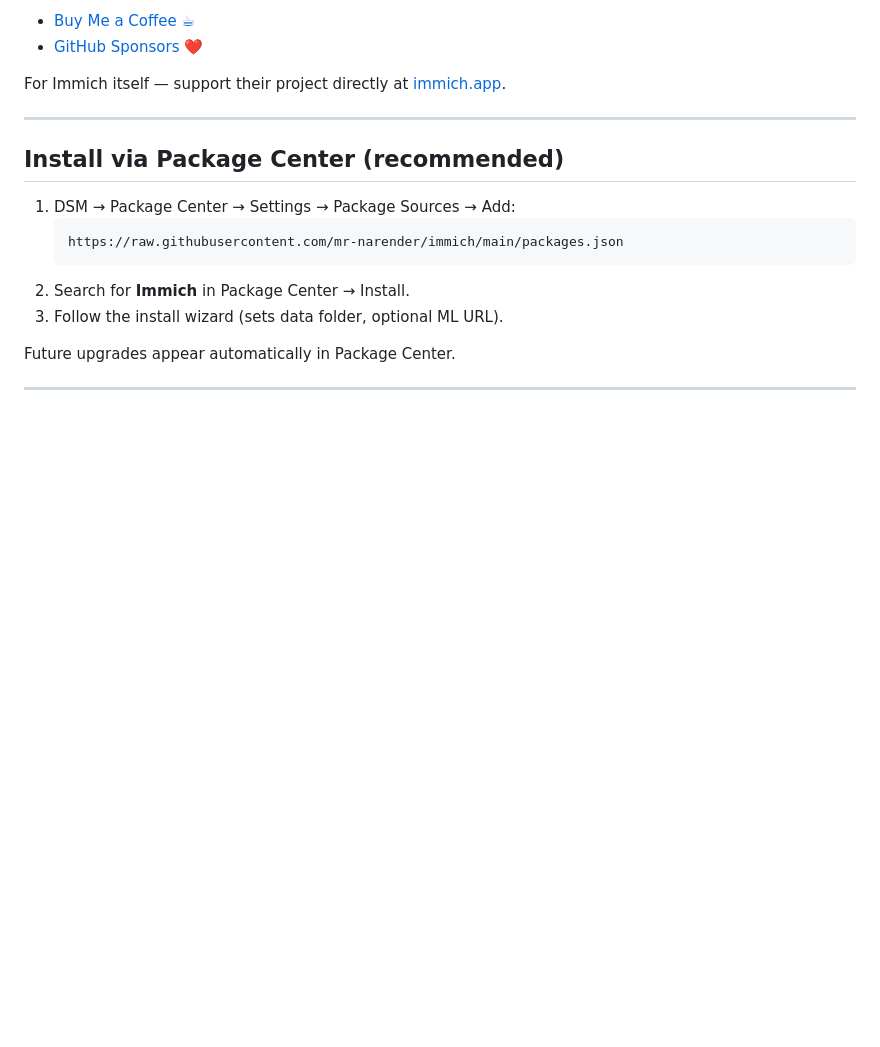
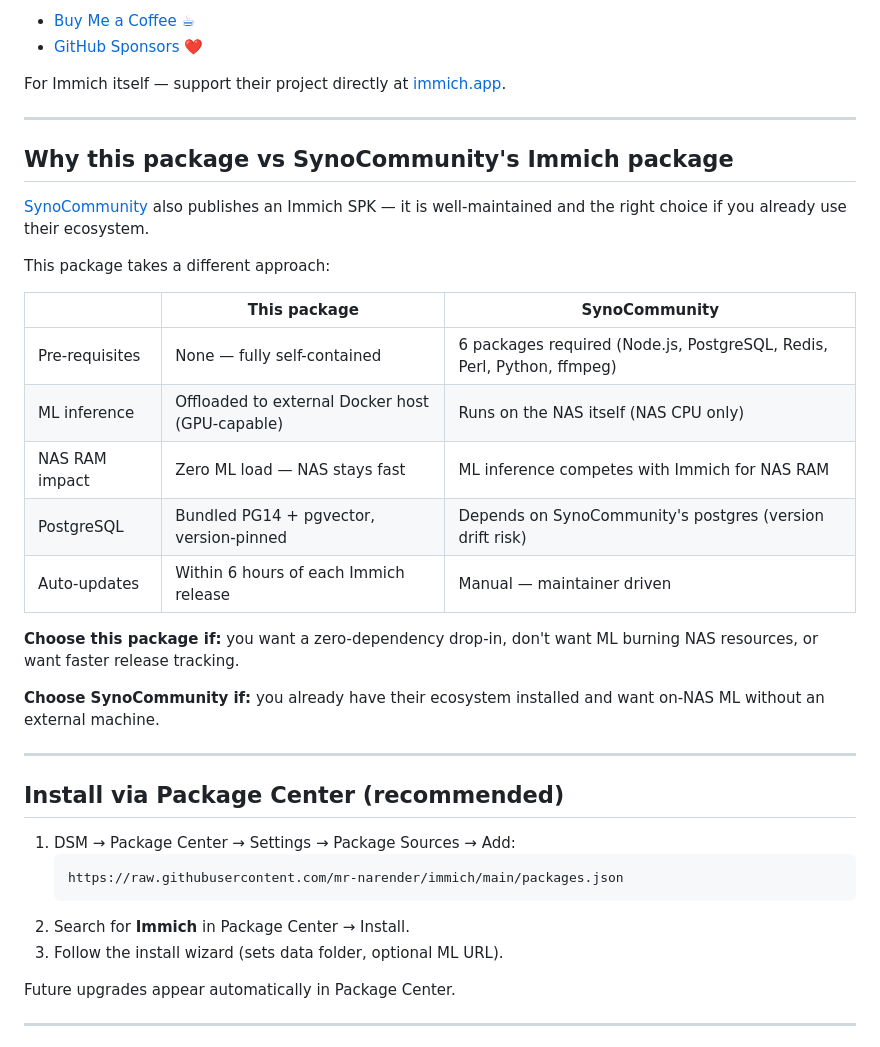
Before and after one commit to mr-narender/immich, a Markdown page: README.md, the part around one of its changes. Rendered like a GitHub page; blank space fills up the shorter version.

```diff
--- a/README.md
+++ b/README.md
@@ -20,6 +20,26 @@ This is shared freely for anyone who finds it useful. If you want to support the
 - [GitHub Sponsors ❤️](https://github.com/sponsors/mr-narender)
 
 For Immich itself — support their project directly at [immich.app](https://immich.app).
+
+---
+
+## Why this package vs SynoCommunity's Immich package
+
+[SynoCommunity](https://synocommunity.com/package/immich) also publishes an Immich SPK — it is well-maintained and the right choice if you already use their ecosystem.
+
+This package takes a different approach:
+
+| | This package | SynoCommunity |
+|---|---|---|
+| Pre-requisites | None — fully self-contained | 6 packages required (Node.js, PostgreSQL, Redis, Perl, Python, ffmpeg) |
+| ML inference | Offloaded to external Docker host (GPU-capable) | Runs on the NAS itself (NAS CPU only) |
+| NAS RAM impact | Zero ML load — NAS stays fast | ML inference competes with Immich for NAS RAM |
+| PostgreSQL | Bundled PG14 + pgvector, version-pinned | Depends on SynoCommunity's postgres (version drift risk) |
+| Auto-updates | Within 6 hours of each Immich release | Manual — maintainer driven |
+
+**Choose this package if:** you want a zero-dependency drop-in, don't want ML burning NAS resources, or want faster release tracking.
+
+**Choose SynoCommunity if:** you already have their ecosystem installed and want on-NAS ML without an external machine.
 
 ---
 
```
Also changed, not shown: other parts of README.md (+40 -3 lines).
